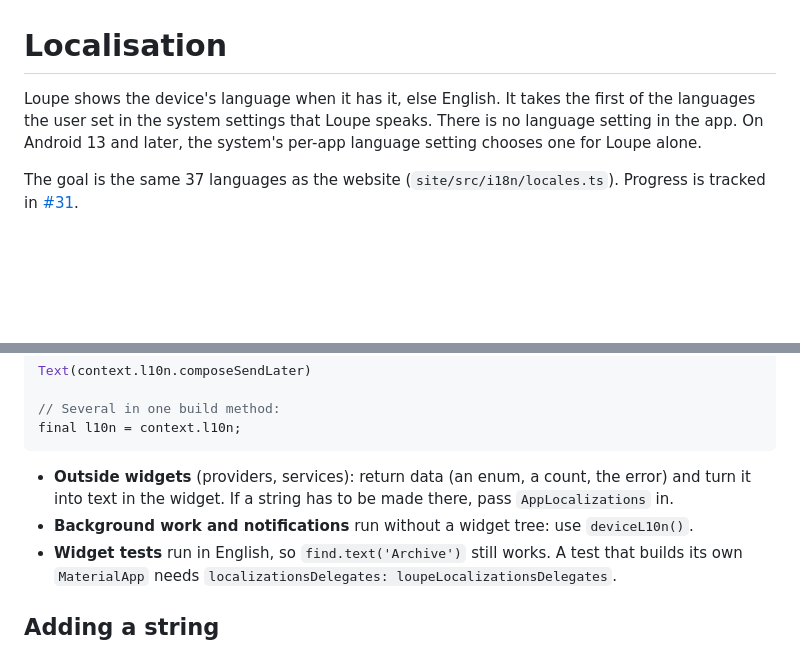
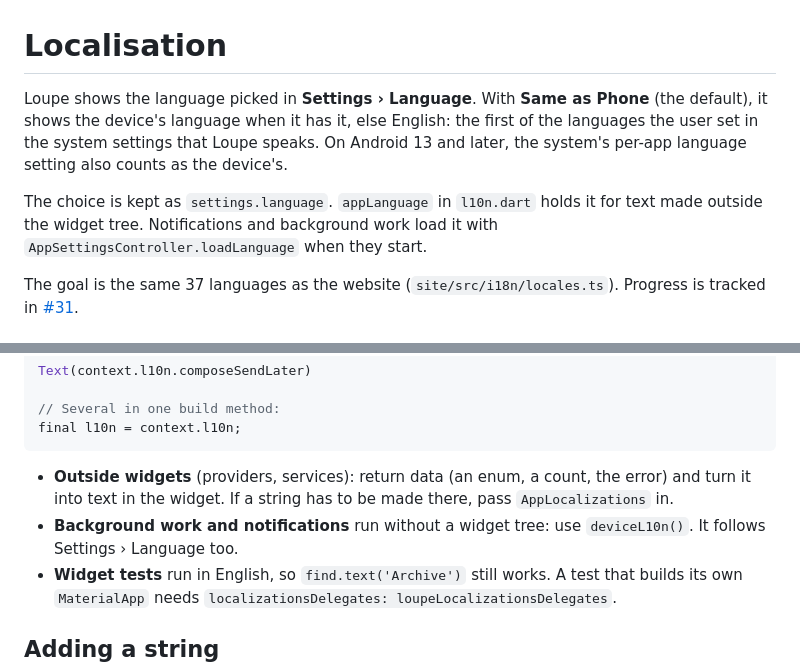
Before and after one commit to BuenGenio/loupe, a Markdown page: docs/localisation.md, 2 parts joined by grey strips. GitHub-like rendering; blank space fills up the shorter version.

Commit message:
docs: Settings › Language in localisation.md
Co-Authored-By: Claude Opus 5.5 <noreply@anthropic.com>

````diff
--- a/docs/localisation.md
+++ b/docs/localisation.md
@@ -1,6 +1,8 @@
 # Localisation
 
-Loupe shows the device's language when it has it, else English. It takes the first of the languages the user set in the system settings that Loupe speaks. There is no language setting in the app. On Android 13 and later, the system's per-app language setting chooses one for Loupe alone.
+Loupe shows the language picked in **Settings › Language**. With **Same as Phone** (the default), it shows the device's language when it has it, else English: the first of the languages the user set in the system settings that Loupe speaks. On Android 13 and later, the system's per-app language setting also counts as the device's.
+
+The choice is kept as `settings.language`. `appLanguage` in `l10n.dart` holds it for text made outside the widget tree. Notifications and background work load it with `AppSettingsController.loadLanguage` when they start.
 
 The goal is the same 37 languages as the website (`site/src/i18n/locales.ts`). Progress is tracked in [#31](https://github.com/BuenGenio/loupe/issues/31).
 
@@ -27,7 +29,7 @@ final l10n = context.l10n;
 ```
 
 - **Outside widgets** (providers, services): return data (an enum, a count, the error) and turn it into text in the widget. If a string has to be made there, pass `AppLocalizations` in.
-- **Background work and notifications** run without a widget tree: use `deviceL10n()`.
+- **Background work and notifications** run without a widget tree: use `deviceL10n()`. It follows Settings › Language too.
 - **Widget tests** run in English, so `find.text('Archive')` still works. A test that builds its own `MaterialApp` needs `localizationsDelegates: loupeLocalizationsDelegates`.
 
 ## Adding a string
````
